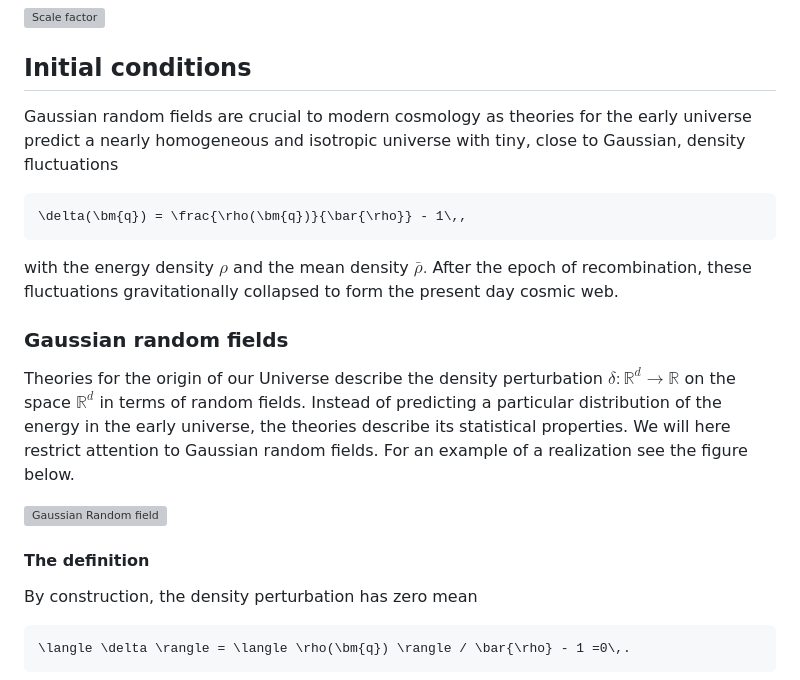
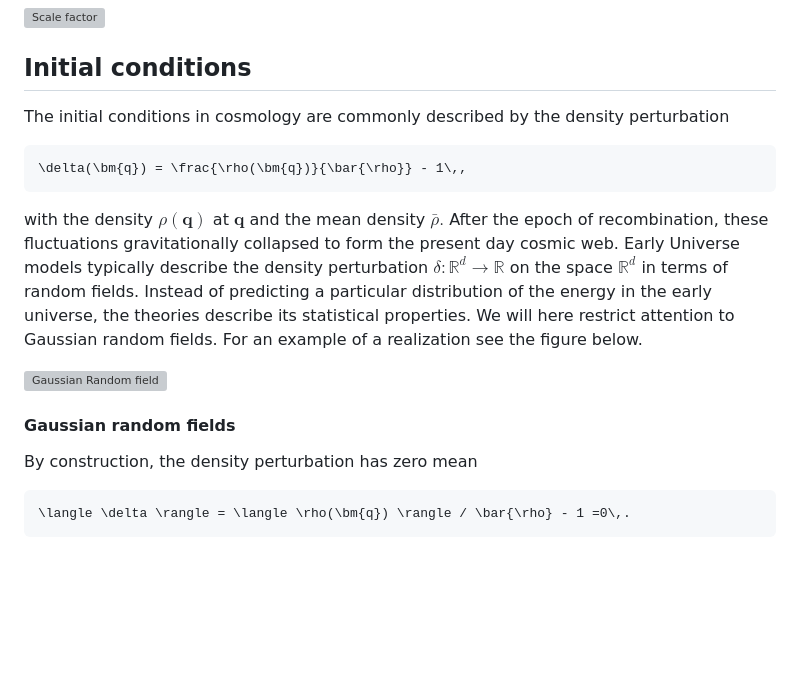
Before and after one commit to jfeldbrugge/Nbody2D.jl, a Markdown page: docs/src/theory.md, the part around the change. GitHub-like rendering; blank space fills up the shorter version; grey boxes are pictures that could not be loaded.

Commit message:
Fixed small typos

````diff
--- a/docs/src/theory.md
+++ b/docs/src/theory.md
@@ -28,20 +28,17 @@ The Friedmann equation describes the expansion history of our Universe through t
 [![Scale factor](assets/figures/scalefactor.png)](https://github.com/jfeldbrugge/Nbody2D.jl/blob/main/docs/src/assets/figures/scalefactor.png)
 
 ## Initial conditions
-Gaussian random fields are crucial to modern cosmology as theories for the early universe predict a nearly homogeneous and isotropic universe with tiny, close to Gaussian, density fluctuations
+The initial conditions in cosmology are commonly described by the density perturbation
 
 ```math
 \delta(\bm{q}) = \frac{\rho(\bm{q})}{\bar{\rho}} - 1\,,
 ```
 
-with the energy density $\rho$ and the mean density $\bar{\rho}.$ After the epoch of recombination, these fluctuations gravitationally collapsed to form the present day cosmic web.
-
-### Gaussian random fields
-Theories for the origin of our Universe describe the density perturbation $\delta:\mathbb{R}^d \to \mathbb{R}$ on the space $\mathbb{R}^d$ in terms of random fields. Instead of predicting a particular distribution of the energy in the early universe, the theories describe its statistical properties. We will here restrict attention to Gaussian random fields. For an example of a realization see the figure below.
+with the density $\rho(\bm{q})$ at $\bm{q}$ and the mean density $\bar{\rho}.$ After the epoch of recombination, these fluctuations gravitationally collapsed to form the present day cosmic web. Early Universe models typically describe the density perturbation $\delta:\mathbb{R}^d \to \mathbb{R}$ on the space $\mathbb{R}^d$ in terms of random fields. Instead of predicting a particular distribution of the energy in the early universe, the theories describe its statistical properties. We will here restrict attention to Gaussian random fields. For an example of a realization see the figure below.
 
 [![Gaussian Random field](assets/figures/GRF.png)](https://github.com/jfeldbrugge/Nbody2D.jl/blob/main/docs/src/assets/figures/GRF.png)
 
-#### The definition
+#### Gaussian random fields
 By construction, the density perturbation has zero mean
 
 ```math
````
